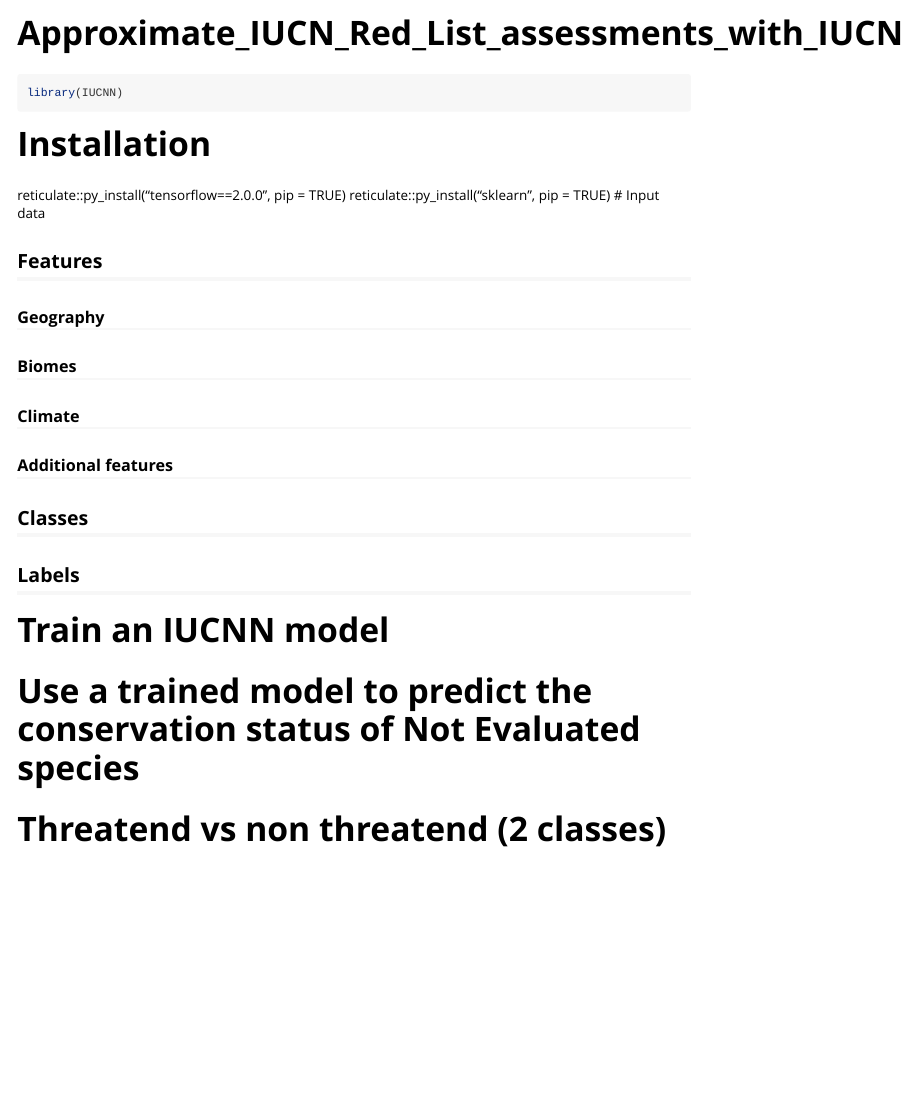
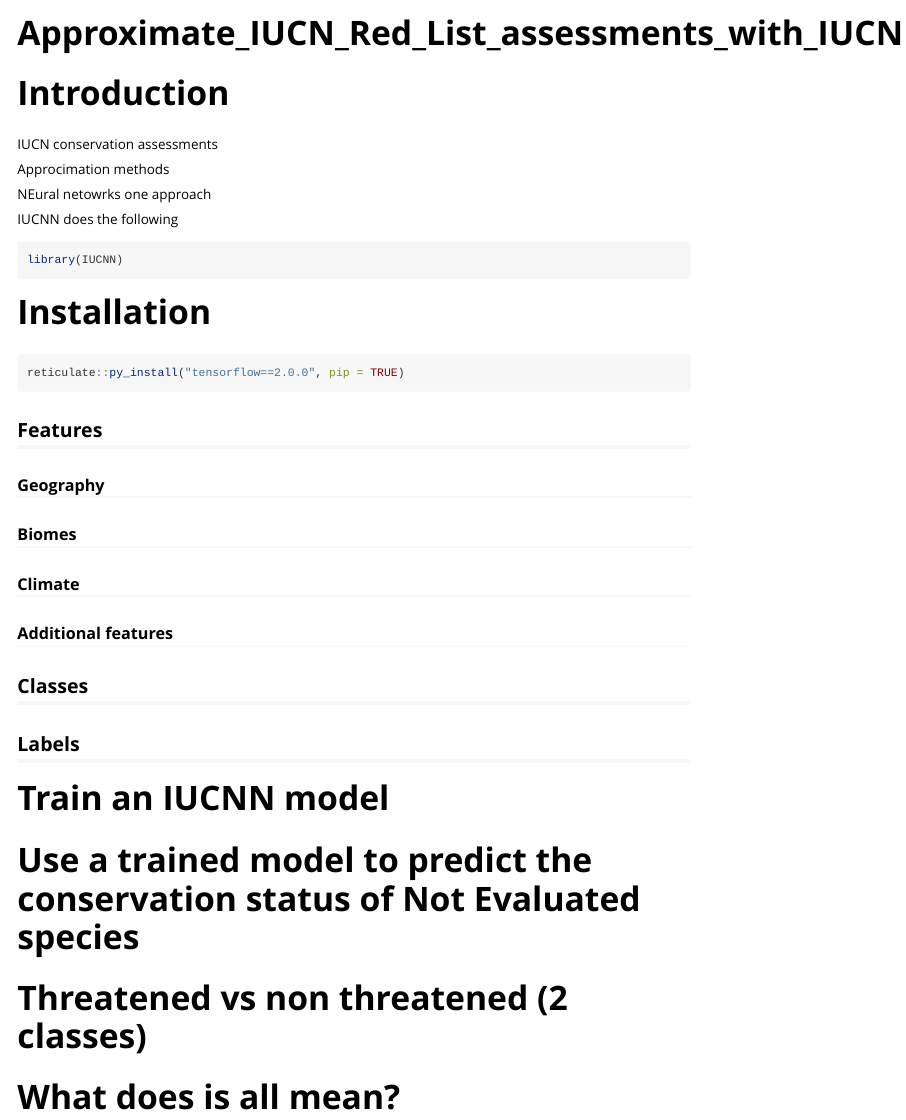
Before and after one commit to IUCNN/IUCNN, an R Markdown document (vignettes/Approximate_IUCN_Red_List_assessments_with_IUCNN.Rmd): the page in a window 1100 px wide, from its top. Rendered offline with R 4.5, knitr and Pandoc, with nearby package versions.

Commit message:
data documentation and README update

````diff
--- a/vignettes/Approximate_IUCN_Red_List_assessments_with_IUCNN.Rmd
+++ b/vignettes/Approximate_IUCN_Red_List_assessments_with_IUCNN.Rmd
@@ -14,16 +14,26 @@
 )
 ```
 
+# Introduction
+IUCN conservation assessments
+
+Approcimation methods
+
+NEural netowrks one approach
+
+IUCNN does the following
+
+
 ```{r setup}
 library(IUCNN)
 ```
 
 # Installation
 
+```{r, eval = FALSE}
+reticulate::py_install("tensorflow==2.0.0", pip = TRUE)
+```
 
-reticulate::py_install("tensorflow==2.0.0", pip = TRUE)
-reticulate::py_install("sklearn", pip = TRUE)
-# Input data
 
 ## Features
 
@@ -43,4 +53,6 @@
 
 # Use a trained model to predict the conservation status of Not Evaluated species
 
-# Threatend vs non threatend (2 classes)
+# Threatened vs non threatened (2 classes)
+
+# What does is all mean?
````
Also changed, not shown: R/biome_features.R (+1 -1 lines), R/clim_features.R (+1 -1 lines), R/convert_IUCN.R (added, +11 -0 lines), R/data.R (added, +28 -0 lines), R/globals.R (added, +1 -0 lines), R/train_iucnn.R (+0 -1 lines), data-raw/DATASET.R (+6 -0 lines), README.md, data-raw/train_example.rda (deleted), data/labels_broad.rda, data/labels_detail.rda, 4 other files.
